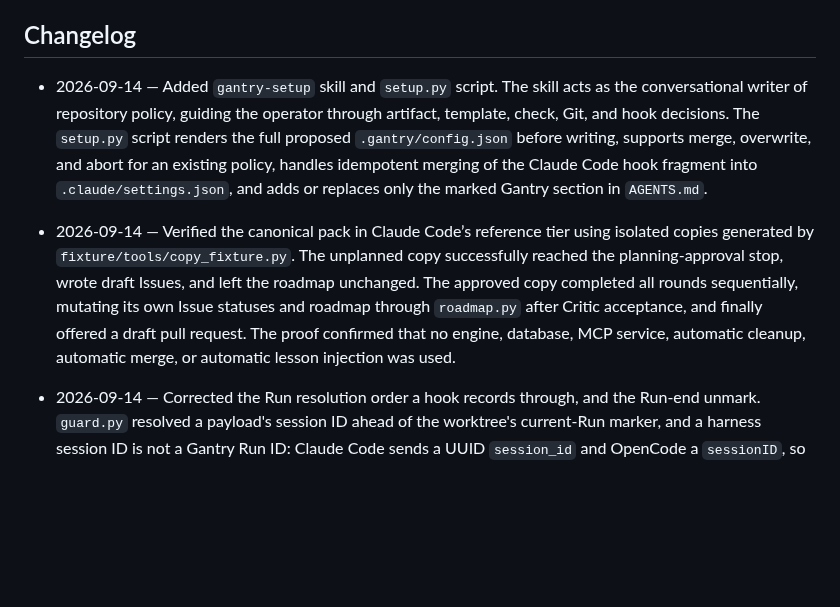
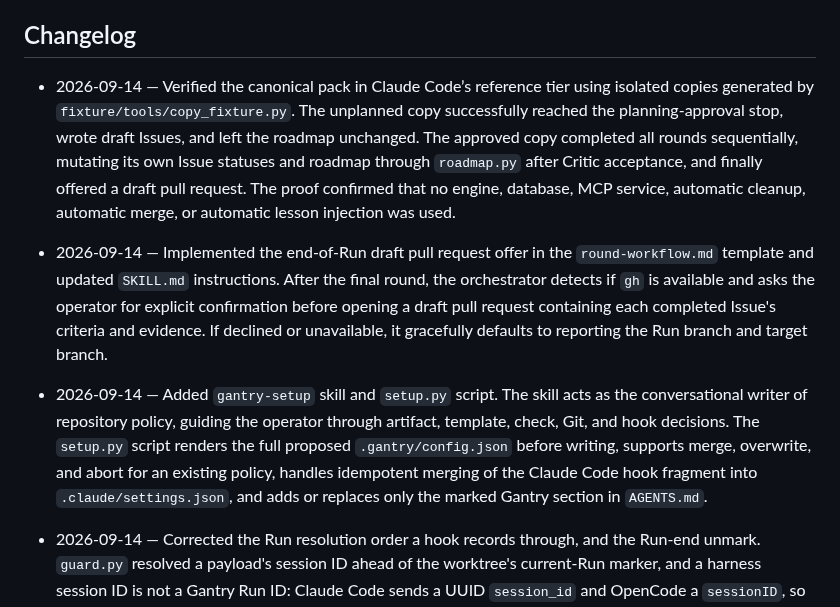
Before and after one commit to JulioBorges/gantry, a Markdown page: .scratch/gantry-migration/spec.md, the part around the change. GitHub-like rendering; blank space fills up the shorter version.

Commit message:
fix(spec): restore issue 15 changelog entry alongside issue 17

```diff
--- a/.scratch/gantry-migration/spec.md
+++ b/.scratch/gantry-migration/spec.md
@@ -166,8 +166,9 @@ Scenario: The run ends with an offered draft pull request
 
 ## Changelog
 
+- 2026-09-14 — Verified the canonical pack in Claude Code’s reference tier using isolated copies generated by `fixture/tools/copy_fixture.py`. The unplanned copy successfully reached the planning-approval stop, wrote draft Issues, and left the roadmap unchanged. The approved copy completed all rounds sequentially, mutating its own Issue statuses and roadmap through `roadmap.py` after Critic acceptance, and finally offered a draft pull request. The proof confirmed that no engine, database, MCP service, automatic cleanup, automatic merge, or automatic lesson injection was used.
+- 2026-09-14 — Implemented the end-of-Run draft pull request offer in the `round-workflow.md` template and updated `SKILL.md` instructions. After the final round, the orchestrator detects if `gh` is available and asks the operator for explicit confirmation before opening a draft pull request containing each completed Issue's criteria and evidence. If declined or unavailable, it gracefully defaults to reporting the Run branch and target branch.
 - 2026-09-14 — Added `gantry-setup` skill and `setup.py` script. The skill acts as the conversational writer of repository policy, guiding the operator through artifact, template, check, Git, and hook decisions. The `setup.py` script renders the full proposed `.gantry/config.json` before writing, supports merge, overwrite, and abort for an existing policy, handles idempotent merging of the Claude Code hook fragment into `.claude/settings.json`, and adds or replaces only the marked Gantry section in `AGENTS.md`.
-- 2026-09-14 — Verified the canonical pack in Claude Code’s reference tier using isolated copies generated by `fixture/tools/copy_fixture.py`. The unplanned copy successfully reached the planning-approval stop, wrote draft Issues, and left the roadmap unchanged. The approved copy completed all rounds sequentially, mutating its own Issue statuses and roadmap through `roadmap.py` after Critic acceptance, and finally offered a draft pull request. The proof confirmed that no engine, database, MCP service, automatic cleanup, automatic merge, or automatic lesson injection was used.
 - 2026-09-14 — Corrected the Run resolution order a hook records through, and the Run-end unmark.
   `guard.py` resolved a payload's session ID ahead of the worktree's current-Run marker, and a
   harness session ID is not a Gantry Run ID: Claude Code sends a UUID `session_id` and OpenCode a
```
